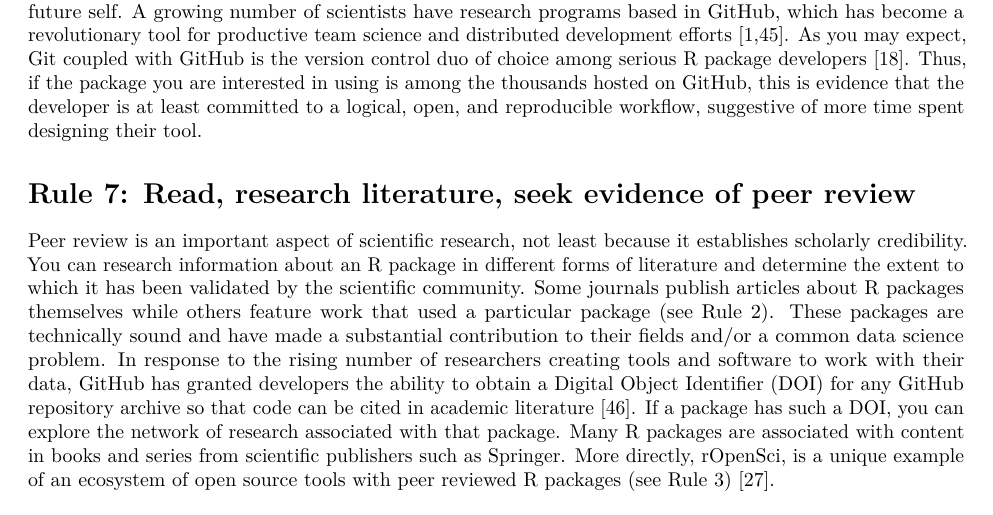
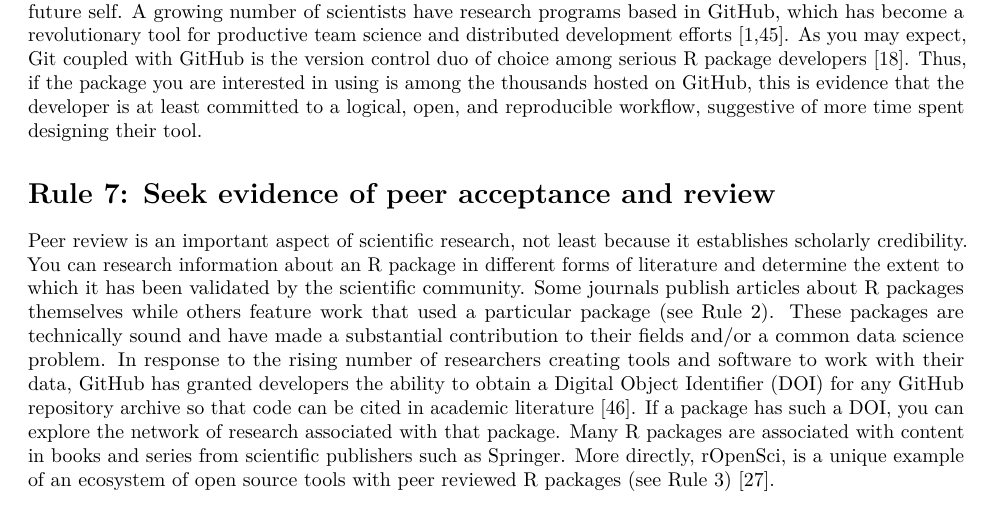
Before and after one commit to cjwendt/plos_ten, an R Markdown document (plos_article/ten_rules_Rpkg.Rmd): part of page 8 of 16, cut so that both start at the same text. Rendered offline with R 4.5, knitr and Pandoc, then LaTeX, with nearby package versions; drawn as R Markdown's standard PDF in place of the format the file asks for.

Commit message:
Close #39

```diff
--- a/plos_article/ten_rules_Rpkg.Rmd
+++ b/plos_article/ten_rules_Rpkg.Rmd
@@ -147,7 +147,7 @@ A responsible developer with a consistent and reproducible workflow will impleme
 
 As we mentioned in Rule 3, version control has an essential role in package development and computational literacy more broadly [@wickham2015; @wilson2006]. Version control is like a time capsule for your workflow because it monitors and tracks changes to files as a project evolves, and stores them as previous versions to be recovered if necessary. In other words, "version control is as fundamental to programming as accurate notes about lab procedures are to experimental science" [@wilson2006; p6]. Git is a decentralized open source version control system that is useful regardless of whether a project is independent or collaborative [@bryan2018]. GitHub works in conjunction with Git to provide a powerful structured system to organize and manage components of a project for others and your future self. A growing number of scientists have research programs based in GitHub, which has become a revolutionary tool for productive team science and distributed development efforts [@perkel2016; @perez2016]. As you may expect, Git coupled with GitHub is the version control duo of choice among serious R package developers [@wickham2015]. Thus, if the package you are interested in using is among the thousands hosted on GitHub, this is evidence that the developer is at least committed to a logical, open, and reproducible workflow, suggestive of more time spent designing their tool.
 
-# Rule 7: Read, research literature, seek evidence of peer review
+# Rule 7: Seek evidence of peer acceptance and review
 
 Peer review is an important aspect of scientific research, not least because it establishes scholarly credibility. You can research information about an R package in different forms of literature and determine the extent to which it has been validated by the scientific community. Some journals publish articles about R packages themselves while others feature work that used a particular package (see Rule 2). These packages are technically sound and have made a substantial contribution to their fields and/or a common data science problem. In response to the rising number of researchers creating tools and software to work with their data, GitHub has granted developers the ability to obtain a Digital Object Identifier (DOI) for any GitHub repository archive so that code can be cited in academic literature [@smith2014]. If a package has such a DOI, you can explore the network of research associated with that package. Many R packages are associated with content in books and series from scientific publishers such as Springer. More directly, rOpenSci, is a unique example of an ecosystem of open source tools with peer reviewed R packages (see Rule 3) [@ropensci2020].
 
```
